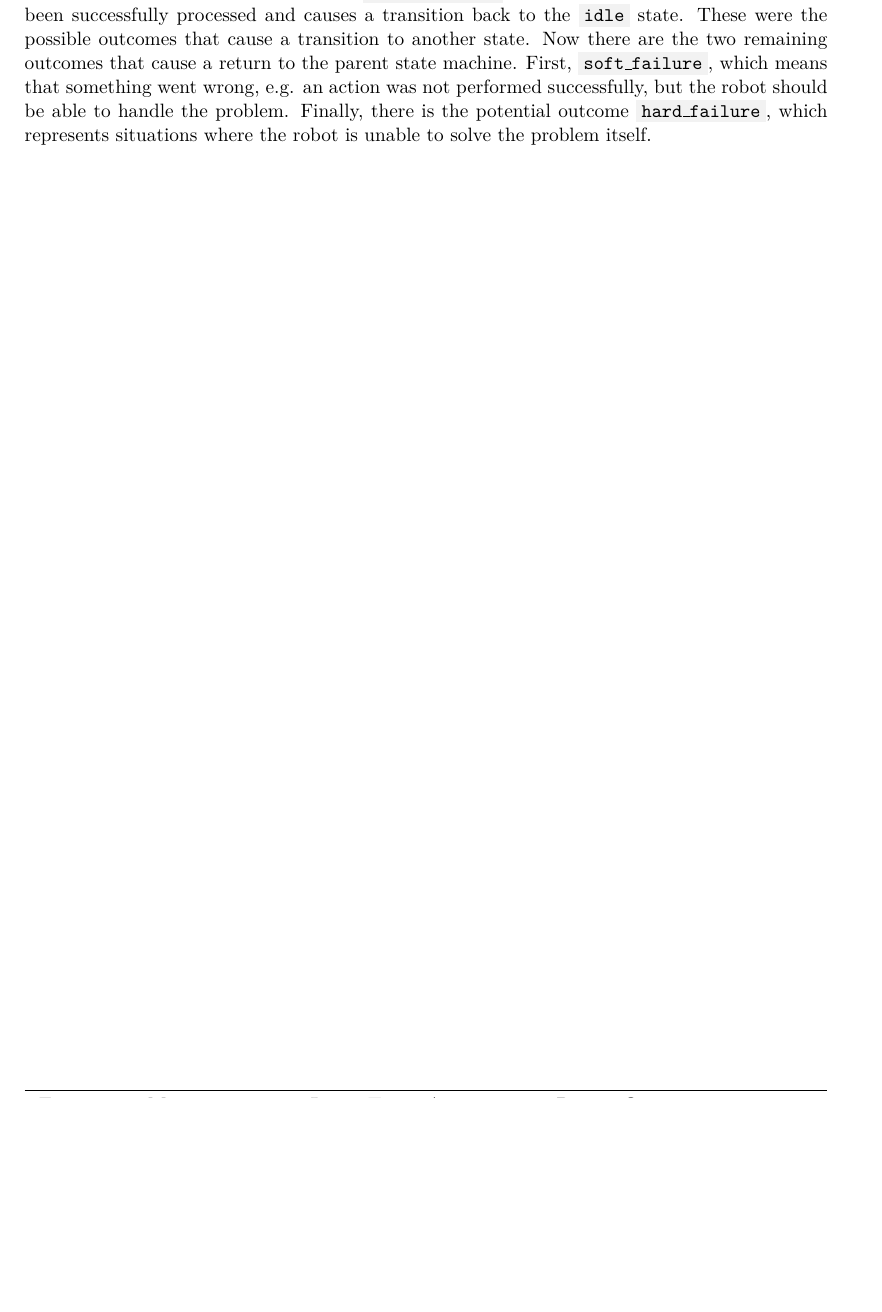
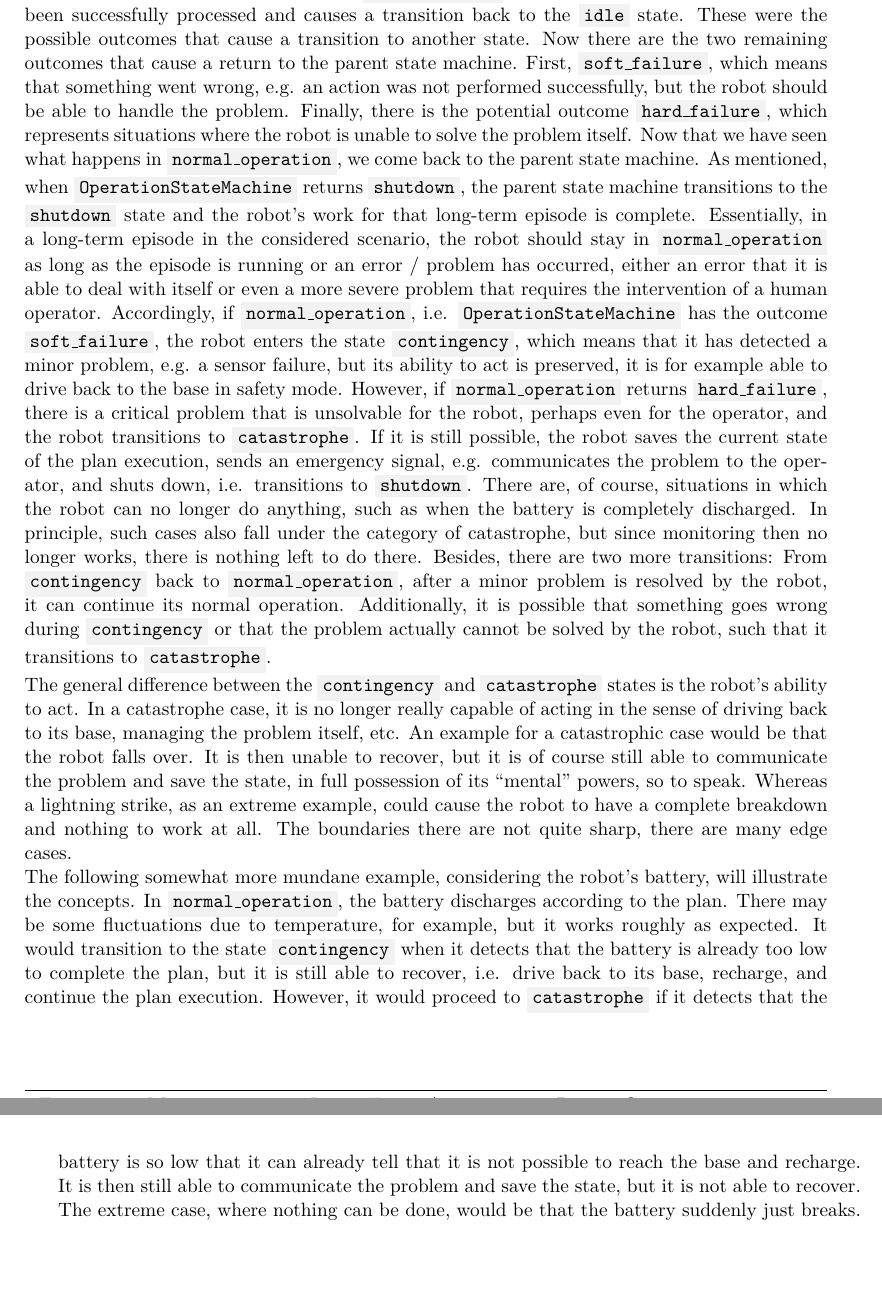
Before and after one commit to tbohne/msc, a LaTeX thesis (thesis/thesis.tex): part of page 19 of 25 before the commit and two parts of pages 19 and 20 of 25 after it, the two joined at a grey line, cut so that both start at the same text, the shorter picture padded with empty space. Compiled offline with pdfLaTeX.

Commit message:
extend SMACH architecture section

```diff
--- a/thesis/thesis.tex
+++ b/thesis/thesis.tex
@@ -278,6 +278,31 @@ The next possible outcome is \code{plan\_complete}, which means that the entire
 These were the possible outcomes that cause a transition to another state. Now there are the two remaining outcomes that cause a return to the parent state machine.
 First, \code{soft\_failure}, which means that something went wrong, e.g. an action was not performed successfully, but the robot should be able to handle the problem.
 Finally, there is the potential outcome \code{hard\_failure}, which represents situations where the robot is unable to solve the problem itself.
+Now that we have seen what happens in \code{normal\_operation}, we come back to the parent state machine.
+As mentioned, when \code{OperationStateMachine} returns \code{shutdown}, the parent state machine transitions to the \code{shutdown} state and the
+robot's work for that long-term episode is complete. Essentially, in a long-term episode in the considered scenario, the robot should stay in \code{normal\_operation} as
+long as the episode is running or an error / problem has occurred, either an error that it is able to deal with itself or even a more severe problem that requires the
+intervention of a human operator. Accordingly, if \code{normal\_operation}, i.e. \code{OperationStateMachine} has the outcome \code{soft\_failure}, the robot enters the
+state \code{contingency}, which means that it has detected a minor problem, e.g. a sensor failure, but its ability to act is preserved, it is for example able to drive back
+to the base in safety mode. However, if \code{normal\_operation} returns \code{hard\_failure}, there is a critical problem that is unsolvable for the robot, perhaps even
+for the operator, and the robot transitions to \code{catastrophe}. If it is still possible, the robot saves the current state of the plan execution, sends an emergency signal,
+e.g. communicates the problem to the operator, and shuts down, i.e. transitions to \code{shutdown}.
+There are, of course, situations in which the robot can no longer do anything, such as when the battery is completely discharged.
+In principle, such cases also fall under the category of catastrophe, but since monitoring then no longer works, there is nothing left to do there.
+Besides, there are two more transitions: From \code{contingency} back to \code{normal\_operation}, after a minor problem is resolved by the robot, it can continue
+its normal operation. Additionally, it is possible that something goes wrong during \code{contingency} or that the problem actually cannot be solved by the robot,
+such that it transitions to \code{catastrophe}.\newline
+The general difference between the \code{contingency} and \code{catastrophe} states is the robot's ability to act.
+In a catastrophe case, it is no longer really capable of acting in the sense of driving back to its base, managing the problem itself, etc.
+An example for a catastrophic case would be that the robot falls over. It is then unable to recover, but it is of course still able to communicate the problem
+and save the state, in full possession of its ``mental'' powers, so to speak. Whereas a lightning strike, as an extreme example, could cause the robot to have a
+complete breakdown and nothing to work at all. The boundaries there are not quite sharp, there are many edge cases.\newline
+The following somewhat more mundane example, considering the robot's battery, will illustrate the concepts.
+In \code{normal\_operation}, the battery discharges according to the plan. There may be some fluctuations due to temperature, for example, but it works roughly as expected.
+It would transition to the state \code{contingency} when it detects that the battery is already too low to complete the plan, but it is still able to recover,
+i.e. drive back to its base, recharge, and continue the plan execution. However, it would proceed to \code{catastrophe} if it detects that the battery is so low
+that it can already tell that it is not possible to reach the base and recharge. It is then still able to communicate the problem and save the state, but it is not able
+to recover. The extreme case, where nothing can be done, would be that the battery suddenly just breaks.
 
 \chapter{Integrated Solutions}
 
```
